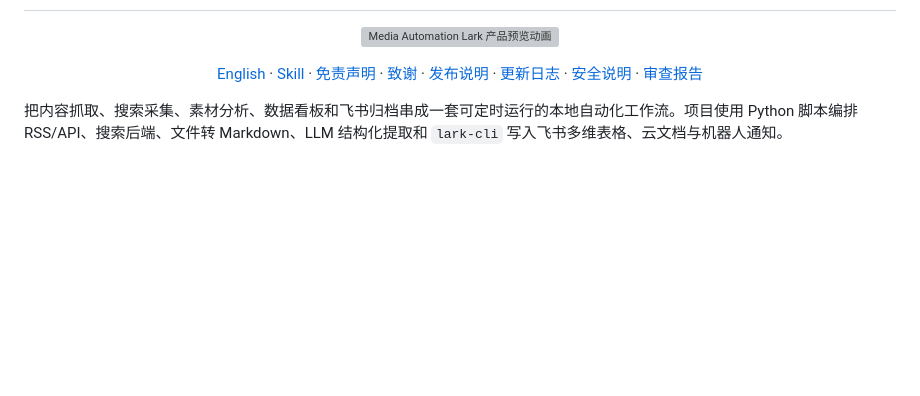
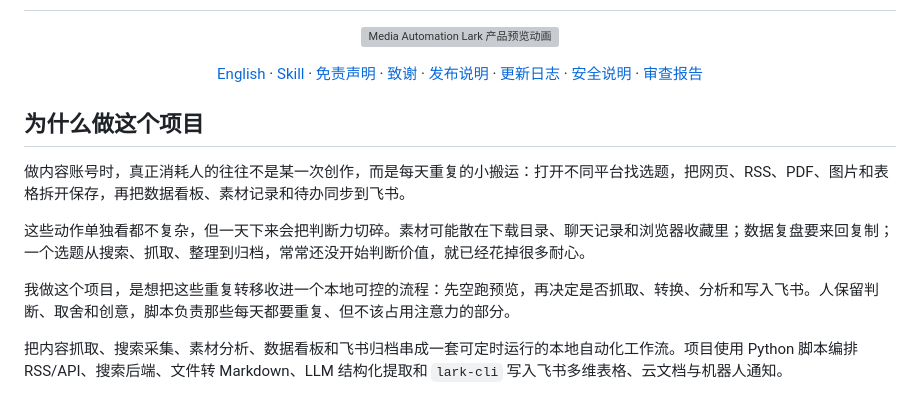
Before and after one commit to mianbaofang/media-automation-lark, a Markdown page: README.md, the part around the change. GitHub-like rendering; blank space fills up the shorter version; grey boxes are pictures that could not be loaded.

```diff
--- a/README.md
+++ b/README.md
@@ -23,6 +23,14 @@
   ·
   <a href="reports/project-audit.md">审查报告</a>
 </p>
+
+## 为什么做这个项目
+
+做内容账号时，真正消耗人的往往不是某一次创作，而是每天重复的小搬运：打开不同平台找选题，把网页、RSS、PDF、图片和表格拆开保存，再把数据看板、素材记录和待办同步到飞书。
+
+这些动作单独看都不复杂，但一天下来会把判断力切碎。素材可能散在下载目录、聊天记录和浏览器收藏里；数据复盘要来回复制；一个选题从搜索、抓取、整理到归档，常常还没开始判断价值，就已经花掉很多耐心。
+
+我做这个项目，是想把这些重复转移收进一个本地可控的流程：先空跑预览，再决定是否抓取、转换、分析和写入飞书。人保留判断、取舍和创意，脚本负责那些每天都要重复、但不该占用注意力的部分。
 
 把内容抓取、搜索采集、素材分析、数据看板和飞书归档串成一套可定时运行的本地自动化工作流。项目使用 Python 脚本编排 RSS/API、搜索后端、文件转 Markdown、LLM 结构化提取和 `lark-cli` 写入飞书多维表格、云文档与机器人通知。
 
```
Also changed, not shown: README.en.md (+8 -0 lines).
